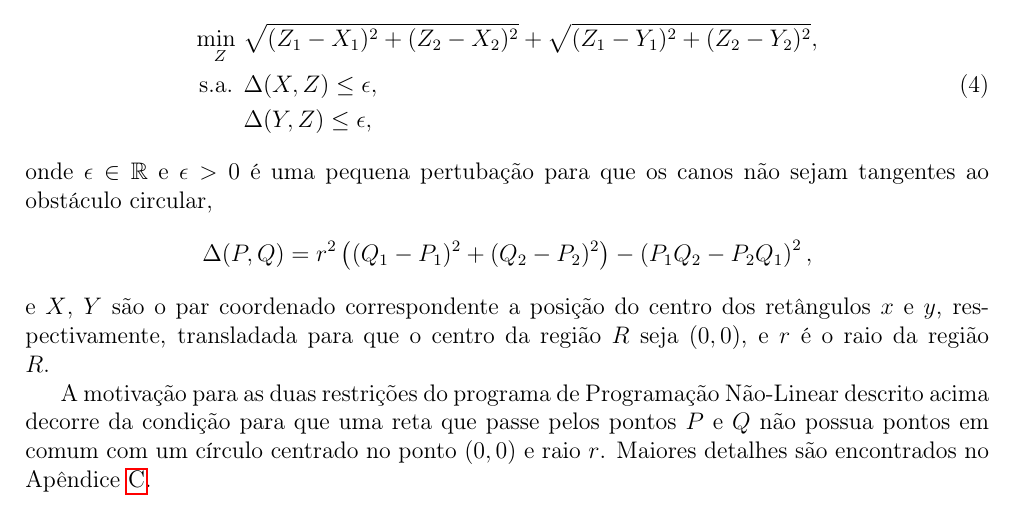
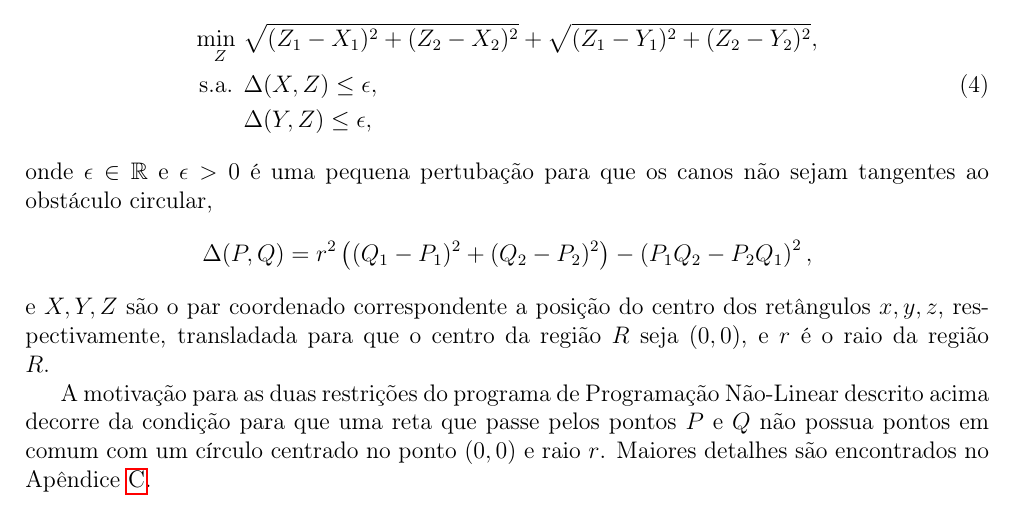
Before and after one commit to rgaiacs/ms480-2012s2-aterro, a LaTeX paper (relatorio/relatorio.tex, which reads relatorio/modelagem_melhorada@relatorio.tex): part of page 8 of 16, cut so that both start at the same text. Compiled offline with pdfLaTeX.

Commit message:
Include the meaning of Z in the Non-Linear Programming Problem

```diff
--- a/relatorio/modelagem_melhorada@relatorio.tex
+++ b/relatorio/modelagem_melhorada@relatorio.tex
@@ -92,8 +92,8 @@ que os canos não sejam tangentes ao obstáculo circular,
     \Delta(P, Q) = r^2 \left( (Q_1 - P_1)^2 + (Q_2 - P_2)^2 \right) - \left(
     P_1 Q_2 - P_2 Q_1 \right)^2,
 \end{align*}
-e $X$, $Y$ são o par coordenado correspondente a posição do centro dos
-retângulos $x$ e $y$, respectivamente, transladada para que o centro da região
+e $X, Y, Z$ são o par coordenado correspondente a posição do centro dos
+retângulos $x, y, z$, respectivamente, transladada para que o centro da região
 $R$ seja $(0, 0)$, e $r$ é o raio da região $R$.
 
 A motivação para as duas restrições do programa de Programação Não-Linear
```
